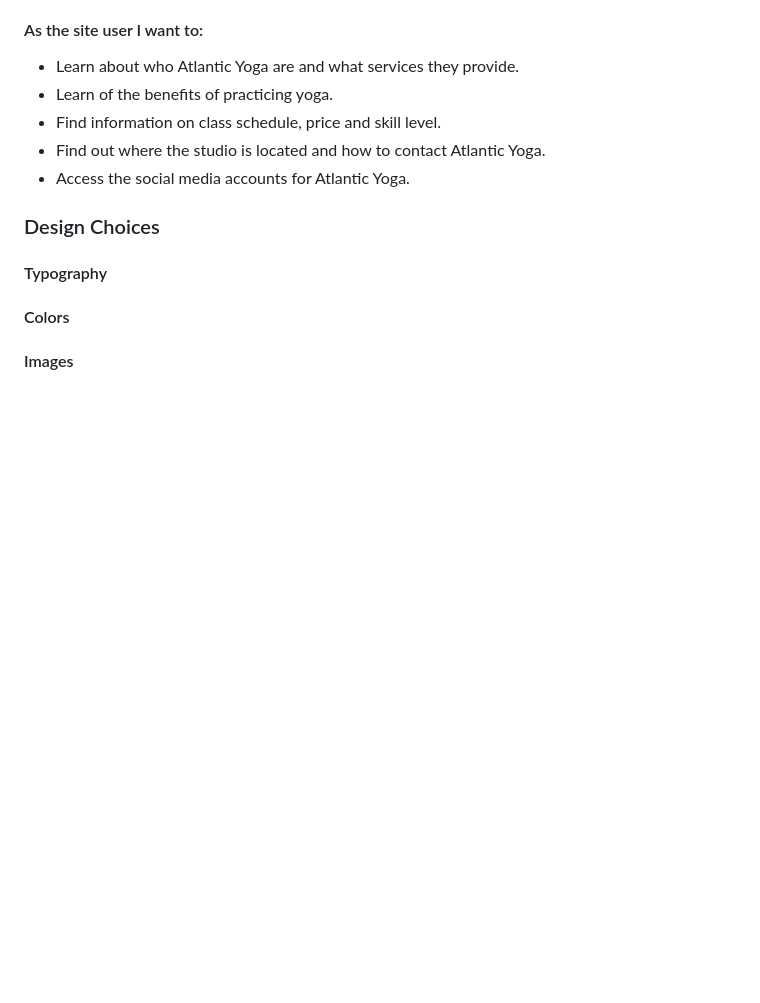
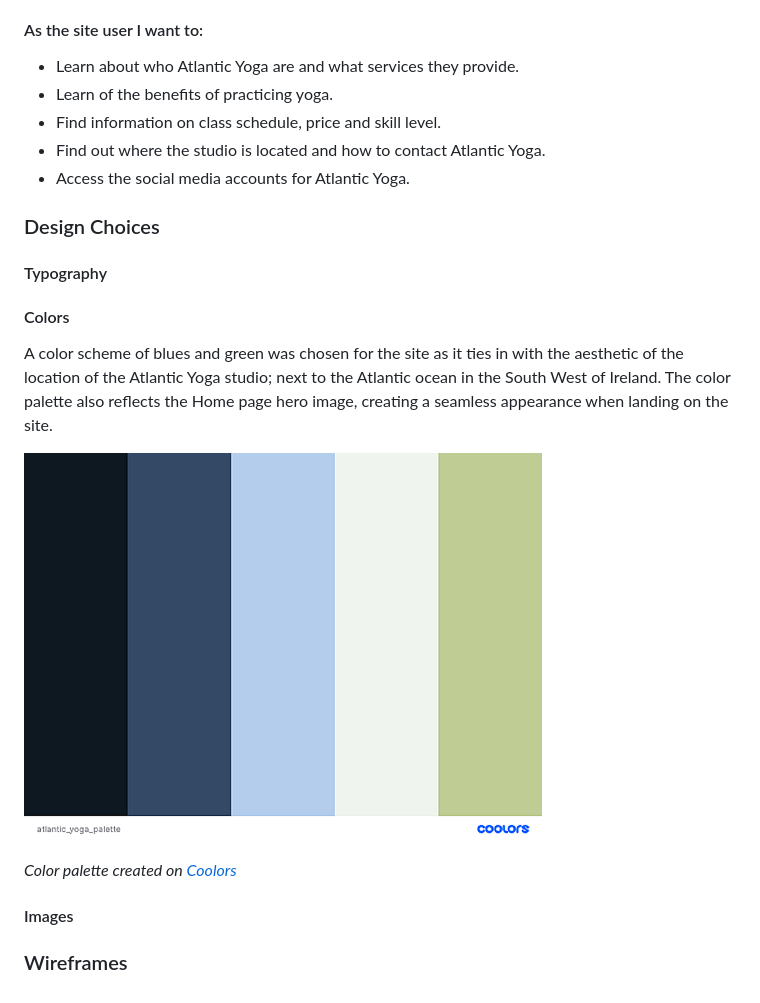
Before and after one commit to EmmaLawlor/atlantic_yoga, a Markdown page: README.md, the part around the change. Drawn GitHub-style; pictures changed too: documentation/atlantic_yoga_palette.png; blank space fills up the shorter version.

Commit message:
Add information on color scheme and screenshot of color palette from Coolors

```diff
--- a/README.md
+++ b/README.md
@@ -30,4 +30,12 @@ Atlantic Yoga is a site designed to bring together a yoga communtiy in the North
 
 #### Colors
 
+A color scheme of blues and green was chosen for the site as it ties in with the aesthetic of the location of the Atlantic Yoga studio; next to the Atlantic ocean in the South West of Ireland. The color palette also reflects the Home page hero image, creating a seamless appearance when landing on the site.
+
+![Atlantic Yoga Color Palette](documentation/atlantic_yoga_palette.png)
+
+*Color palette created on [Coolors](coolors.co)*
+
 #### Images
+
+### Wireframes
```
Also changed, not shown: 1 other file.
